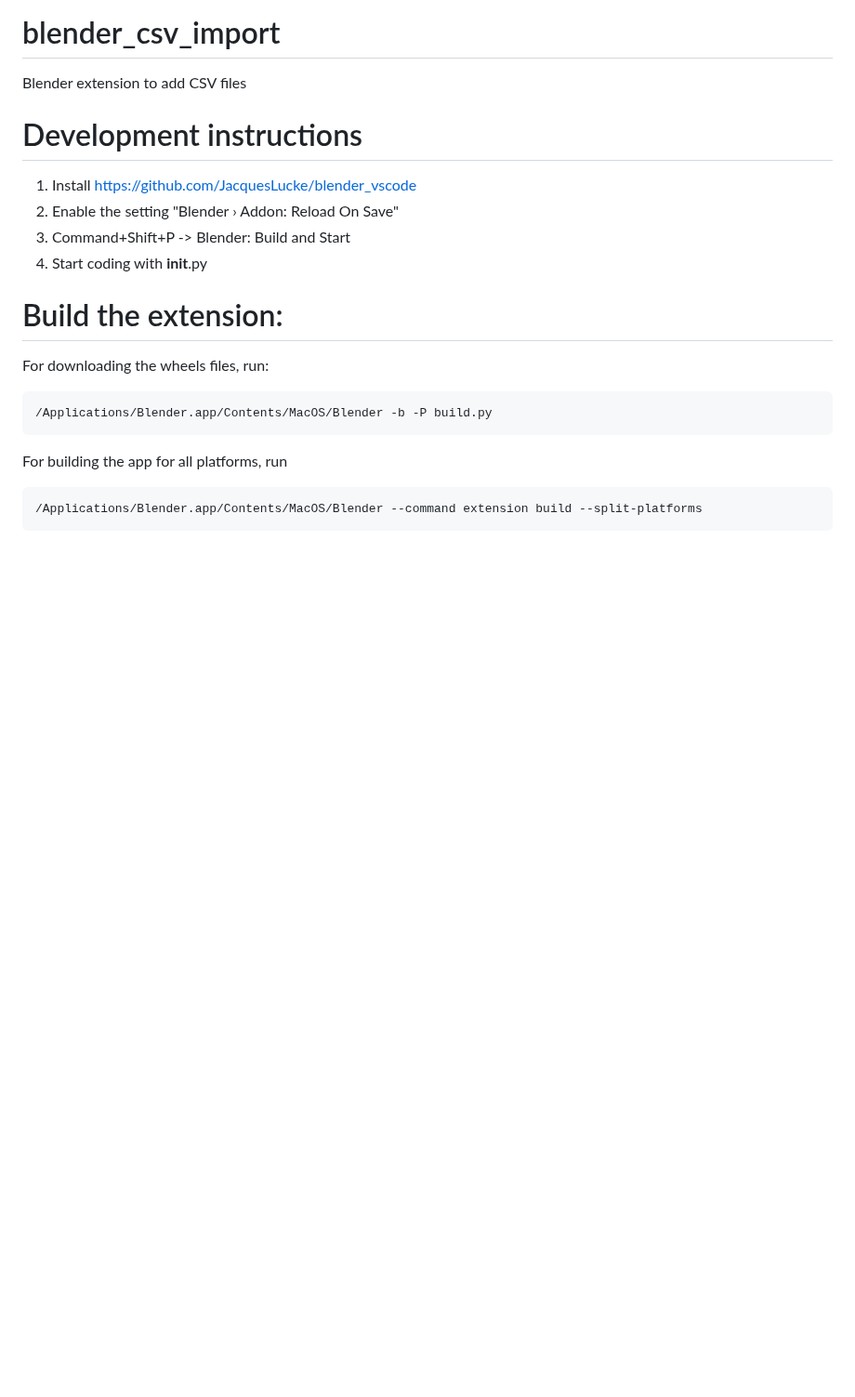
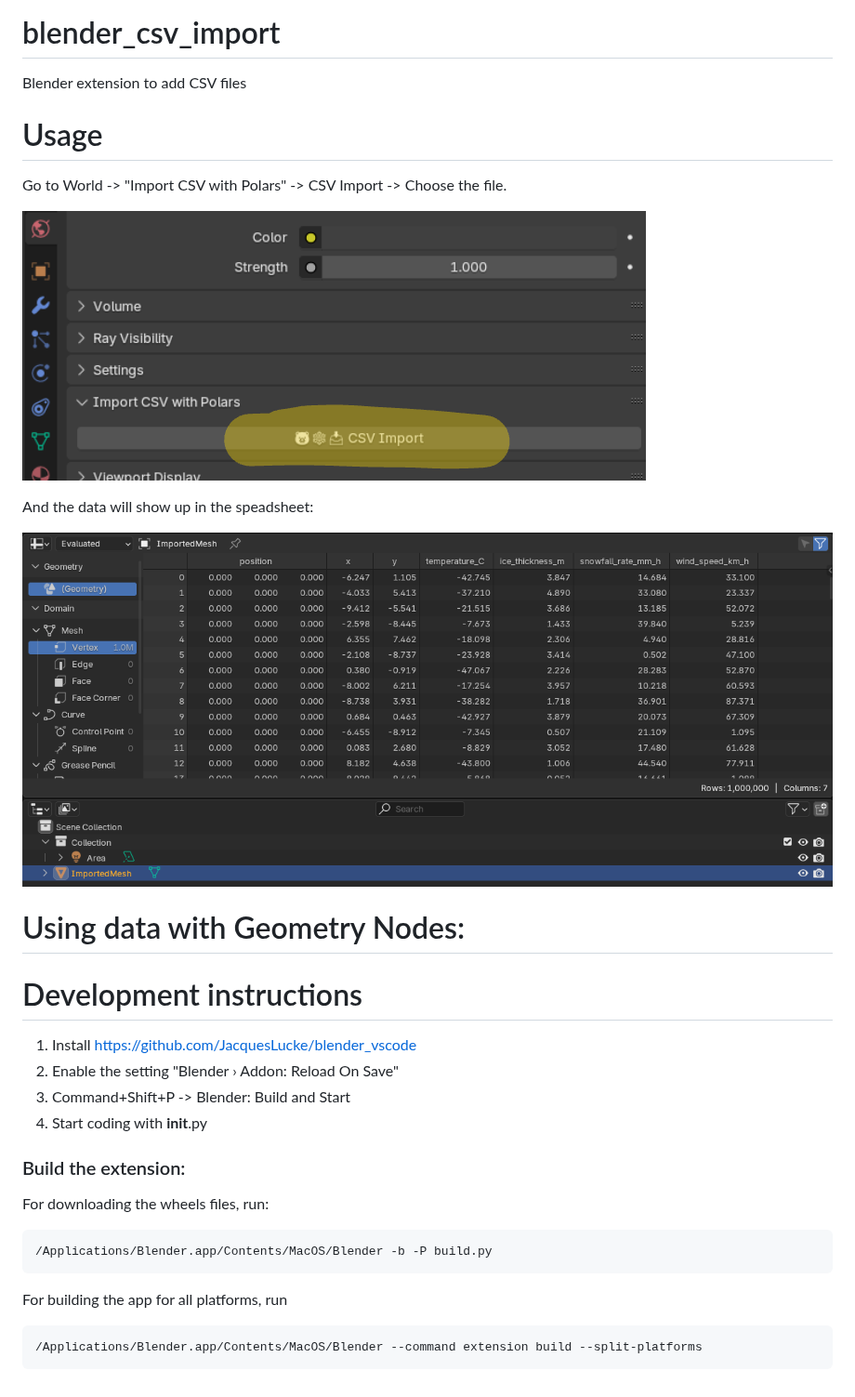
Before and after one commit to kolibril13/blender_csv_import, a Markdown page: README.md, the part around the change. Shown at 93% size. Drawn GitHub-style; pictures changed too: image-1.png (added), image.png (added); blank space fills up the shorter version.

Commit message:
add demo image

````diff
--- a/README.md
+++ b/README.md
@@ -1,5 +1,21 @@
 # blender_csv_import
 Blender extension to add CSV files
+
+
+# Usage
+
+Go to World -> "Import CSV with Polars" -> CSV Import -> Choose the file.
+
+
+
+![alt text](image.png)
+
+And the data will show up in the speadsheet:
+
+![alt text](image-1.png)
+
+
+# Using data with Geometry Nodes:
 
 
 
@@ -10,7 +26,7 @@ Blender extension to add CSV files
 3. Command+Shift+P -> Blender: Build and Start
 4. Start coding with __init__.py
 
-# Build the extension:
+### Build the extension:
 
 For downloading the wheels files, run:
 ```
````
Also changed, not shown: 1 other file.
